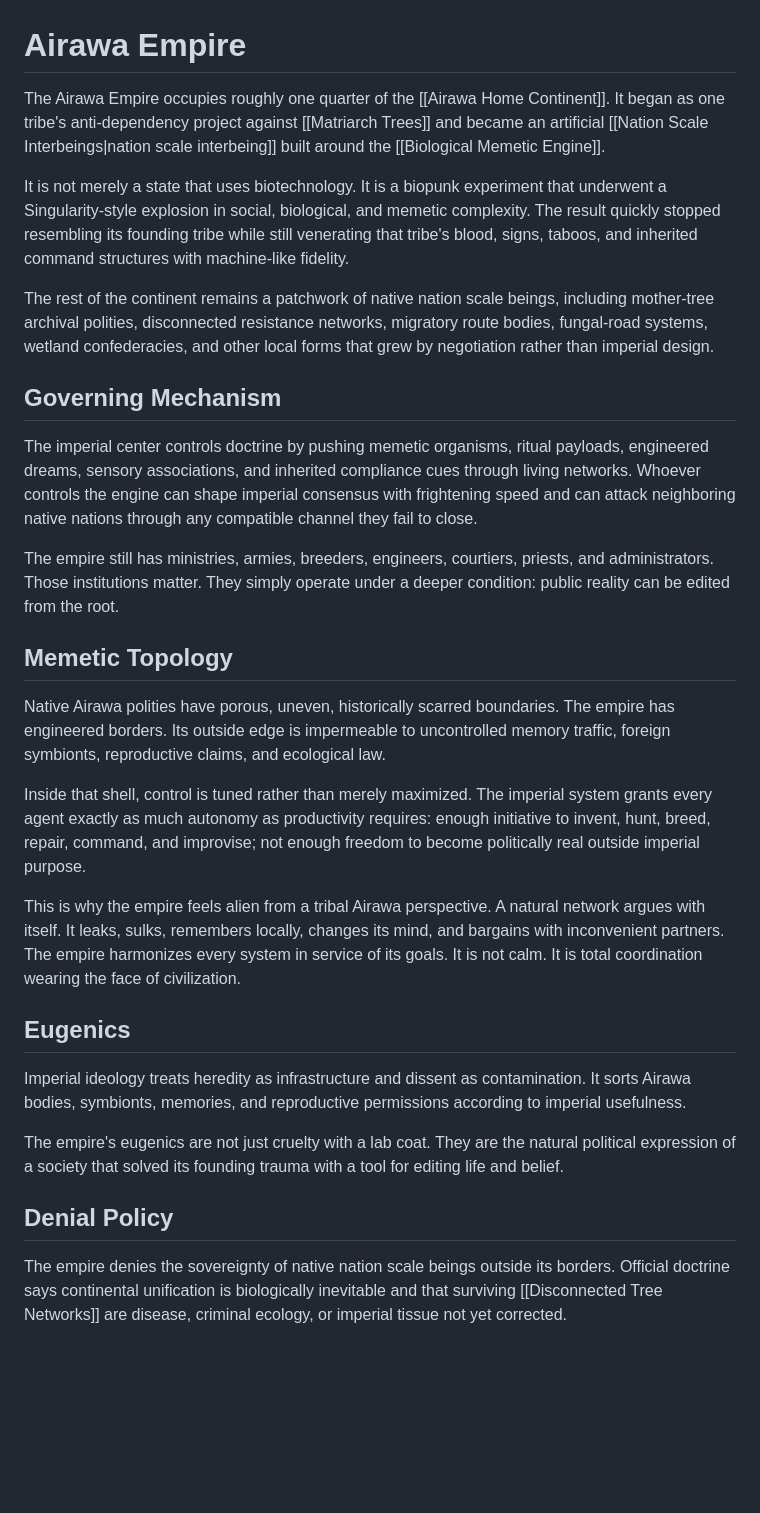
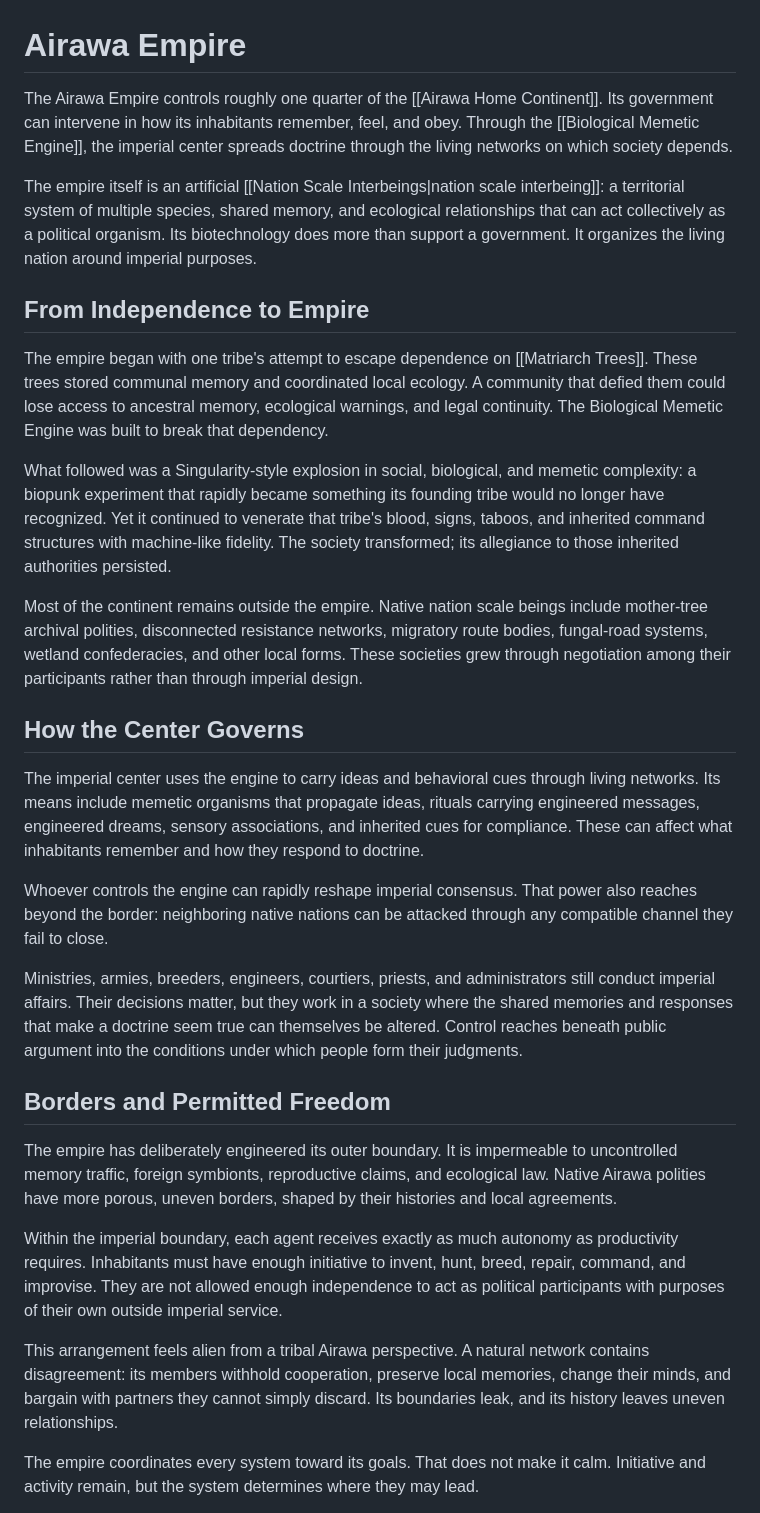
Before and after one commit to GameCult/Zyphos, a Markdown page: Eusocial Interbeing/Civilizations/Airawa Empire.md, the part around one of its changes. Drawn GitHub-style; blank space fills up the shorter version.

Commit message:
Clarify lore articles: accessibility wave 5

```diff
--- a/Eusocial Interbeing/Civilizations/Airawa Empire.md
+++ b/Eusocial Interbeing/Civilizations/Airawa Empire.md
@@ -1,58 +1,32 @@
 # Airawa Empire
 
-The Airawa Empire occupies roughly one quarter of the [[Airawa Home Continent]].
-It began as one tribe's anti-dependency project against [[Matriarch Trees]] and
-became an artificial [[Nation Scale Interbeings|nation scale interbeing]] built
-around the [[Biological Memetic Engine]].
+The Airawa Empire controls roughly one quarter of the [[Airawa Home Continent]]. Its government can intervene in how its inhabitants remember, feel, and obey. Through the [[Biological Memetic Engine]], the imperial center spreads doctrine through the living networks on which society depends.
 
-It is not merely a state that uses biotechnology. It is a biopunk experiment that
-underwent a Singularity-style explosion in social, biological, and memetic
-complexity. The result quickly stopped resembling its founding tribe while still
-venerating that tribe's blood, signs, taboos, and inherited command structures
-with machine-like fidelity.
+The empire itself is an artificial [[Nation Scale Interbeings|nation scale interbeing]]: a territorial system of multiple species, shared memory, and ecological relationships that can act collectively as a political organism. Its biotechnology does more than support a government. It organizes the living nation around imperial purposes.
 
-The rest of the continent remains a patchwork of native nation scale beings,
-including mother-tree archival polities, disconnected resistance networks,
-migratory route bodies, fungal-road systems, wetland confederacies, and other
-local forms that grew by negotiation rather than imperial design.
+## From Independence to Empire
 
-## Governing Mechanism
+The empire began with one tribe's attempt to escape dependence on [[Matriarch Trees]]. These trees stored communal memory and coordinated local ecology. A community that defied them could lose access to ancestral memory, ecological warnings, and legal continuity. The Biological Memetic Engine was built to break that dependency.
 
-The imperial center controls doctrine by pushing memetic organisms, ritual
-payloads, engineered dreams, sensory associations, and inherited compliance cues
-through living networks. Whoever controls the engine can shape imperial
-consensus with frightening speed and can attack neighboring native nations
-through any compatible channel they fail to close.
+What followed was a Singularity-style explosion in social, biological, and memetic complexity: a biopunk experiment that rapidly became something its founding tribe would no longer have recognized. Yet it continued to venerate that tribe's blood, signs, taboos, and inherited command structures with machine-like fidelity. The society transformed; its allegiance to those inherited authorities persisted.
 
-The empire still has ministries, armies, breeders, engineers, courtiers, priests, and administrators. Those institutions matter. They simply operate under a deeper condition: public reality can be edited from the root.
+Most of the continent remains outside the empire. Native nation scale beings include mother-tree archival polities, disconnected resistance networks, migratory route bodies, fungal-road systems, wetland confederacies, and other local forms. These societies grew through negotiation among their participants rather than through imperial design.
 
-## Memetic Topology
+## How the Center Governs
 
-Native Airawa polities have porous, uneven, historically scarred boundaries. The
-empire has engineered borders. Its outside edge is impermeable to uncontrolled
-memory traffic, foreign symbionts, reproductive claims, and ecological law.
+The imperial center uses the engine to carry ideas and behavioral cues through living networks. Its means include memetic organisms that propagate ideas, rituals carrying engineered messages, engineered dreams, sensory associations, and inherited cues for compliance. These can affect what inhabitants remember and how they respond to doctrine.
 
-Inside that shell, control is tuned rather than merely maximized. The imperial
-system grants every agent exactly as much autonomy as productivity requires:
-enough initiative to invent, hunt, breed, repair, command, and improvise; not
-enough freedom to become politically real outside imperial purpose.
+Whoever controls the engine can rapidly reshape imperial consensus. That power also reaches beyond the border: neighboring native nations can be attacked through any compatible channel they fail to close.
 
-This is why the empire feels alien from a tribal Airawa perspective. A natural
-network argues with itself. It leaks, sulks, remembers locally, changes its mind,
-and bargains with inconvenient partners. The empire harmonizes every system in
-service of its goals. It is not calm. It is total coordination wearing the face
-of civilization.
+Ministries, armies, breeders, engineers, courtiers, priests, and administrators still conduct imperial affairs. Their decisions matter, but they work in a society where the shared memories and responses that make a doctrine seem true can themselves be altered. Control reaches beneath public argument into the conditions under which people form their judgments.
 
-## Eugenics
+## Borders and Permitted Freedom
 
-Imperial ideology treats heredity as infrastructure and dissent as contamination. It sorts Airawa bodies, symbionts, memories, and reproductive permissions according to imperial usefulness.
+The empire has deliberately engineered its outer boundary. It is impermeable to uncontrolled memory traffic, foreign symbionts, reproductive claims, and ecological law. Native Airawa polities have more porous, uneven borders, shaped by their histories and local agreements.
 
-The empire's eugenics are not just cruelty with a lab coat. They are the natural political expression of a society that solved its founding trauma with a tool for editing life and belief.
+Within the imperial boundary, each agent receives exactly as much autonomy as productivity requires. Inhabitants must have enough initiative to invent, hunt, breed, repair, command, and improvise. They are not allowed enough independence to act as political participants with purposes of their own outside imperial service.
 
-## Denial Policy
+This arrangement feels alien from a tribal Airawa perspective. A natural network contains disagreement: its members withhold cooperation, preserve local memories, change their minds, and bargain with partners they cannot simply discard. Its boundaries leak, and its history leaves uneven relationships.
 
-The empire denies the sovereignty of native nation scale beings outside its
-borders. Official doctrine says continental unification is biologically
-inevitable and that surviving [[Disconnected Tree Networks]] are disease,
-criminal ecology, or imperial tissue not yet corrected.
+The empire coordinates every system toward its goals. That does not make it calm. Initiative and activity remain, but the system determines where they may lead.
 
```
Also changed, not shown: other parts of Eusocial Interbeing/Civilizations/Airawa Empire.md (+13 -4 lines), 1 other file.
